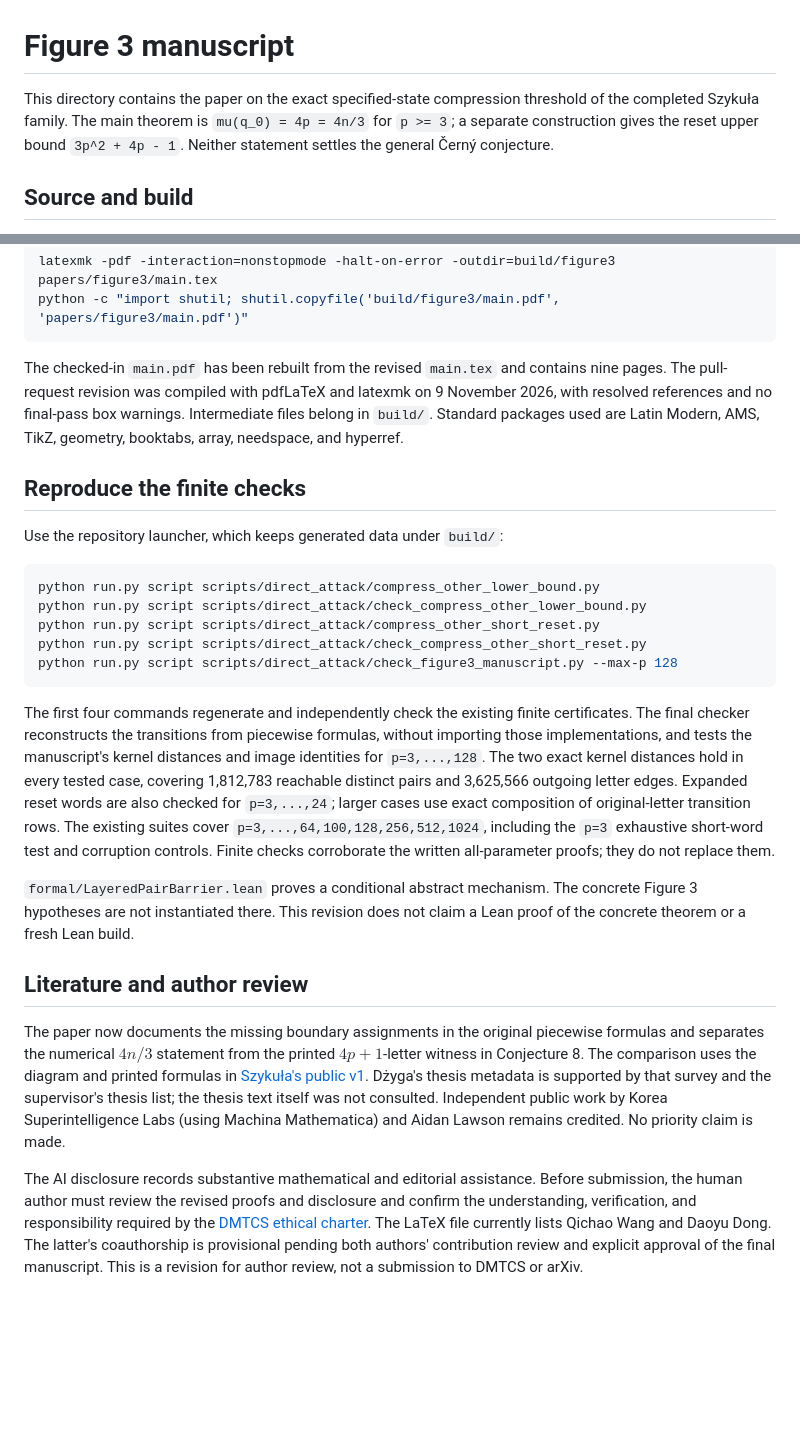
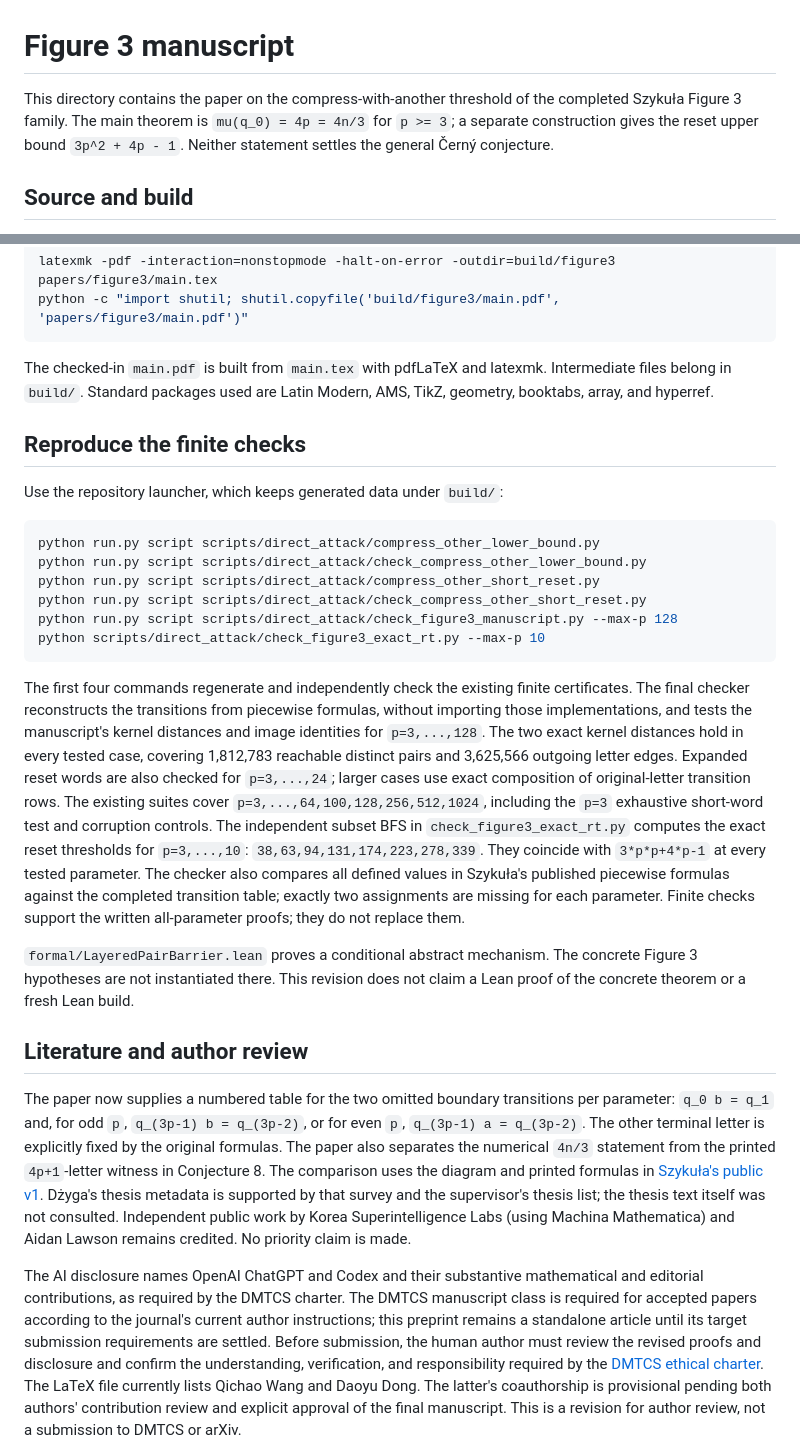
Before and after one commit to dongxuelian2/cerny-direct-attack, a Markdown page: papers/figure3/README.md, 2 parts joined by grey strips. Rendered like a GitHub page; blank space fills up the shorter version.

Commit message:
Document corrected boundary completion and independently exact small-p reset checks

````diff
--- a/papers/figure3/README.md
+++ b/papers/figure3/README.md
@@ -1,7 +1,7 @@
 # Figure 3 manuscript
 
-This directory contains the paper on the exact specified-state compression
-threshold of the completed Szykuła family. The main theorem is
+This directory contains the paper on the compress-with-another threshold
+of the completed Szykuła Figure 3 family. The main theorem is
 `mu(q_0) = 4p = 4n/3` for `p >= 3`; a separate construction gives the reset
 upper bound `3p^2 + 4p - 1`. Neither statement settles the general Černý
 conjecture.
@@ -22,12 +22,9 @@ latexmk -pdf -interaction=nonstopmode -halt-on-error -outdir=build/figure3 paper
 python -c "import shutil; shutil.copyfile('build/figure3/main.pdf', 'papers/figure3/main.pdf')"
 ```
 
-The checked-in `main.pdf` has been rebuilt from the revised `main.tex`
-and contains nine pages. The pull-request revision was compiled with pdfLaTeX
-and latexmk on 9 November 2026, with resolved references and no final-pass
-box warnings. Intermediate files
-belong in `build/`. Standard packages used are Latin Modern, AMS, TikZ,
-geometry, booktabs, array, needspace, and hyperref.
+The checked-in `main.pdf` is built from `main.tex` with pdfLaTeX and
+latexmk. Intermediate files belong in `build/`. Standard packages used
+are Latin Modern, AMS, TikZ, geometry, booktabs, array, and hyperref.
 
 ## Reproduce the finite checks
 
@@ -39,6 +36,7 @@ python run.py script scripts/direct_attack/check_compress_other_lower_bound.py
 python run.py script scripts/direct_attack/compress_other_short_reset.py
 python run.py script scripts/direct_attack/check_compress_other_short_reset.py
 python run.py script scripts/direct_attack/check_figure3_manuscript.py --max-p 128
+python scripts/direct_attack/check_figure3_exact_rt.py --max-p 10
 ```
 
 The first four commands regenerate and independently check the existing
@@ -50,8 +48,13 @@ The two exact kernel distances hold in every tested case, covering
 Expanded reset words are also checked for `p=3,...,24`; larger cases use
 exact composition of original-letter transition rows. The existing suites
 cover `p=3,...,64,100,128,256,512,1024`, including the `p=3` exhaustive
-short-word test and corruption controls. Finite checks
-corroborate the written all-parameter proofs; they do not replace them.
+short-word test and corruption controls. The independent subset BFS in `check_figure3_exact_rt.py` computes the exact
+reset thresholds for `p=3,...,10`: `38,63,94,131,174,223,278,339`.
+They coincide with `3*p*p+4*p-1` at every tested parameter. The checker
+also compares all defined values in Szykuła's published piecewise formulas
+against the completed transition table; exactly two assignments are missing
+for each parameter. Finite checks support the written all-parameter proofs;
+they do not replace them.
 
 `formal/LayeredPairBarrier.lean` proves a conditional abstract mechanism.
 The concrete Figure 3 hypotheses are not instantiated there. This revision
@@ -59,17 +62,23 @@ does not claim a Lean proof of the concrete theorem or a fresh Lean build.
 
 ## Literature and author review
 
-The paper now documents the missing boundary assignments in the original
-piecewise formulas and separates the numerical $4n/3$ statement from the
-printed $4p+1$-letter witness in Conjecture 8. The comparison uses the diagram
+The paper now supplies a numbered table for the two omitted boundary
+transitions per parameter: `q_0 b = q_1` and, for odd `p`,
+`q_(3p-1) b = q_(3p-2)`, or for even `p`,
+`q_(3p-1) a = q_(3p-2)`. The other terminal letter is explicitly fixed
+by the original formulas. The paper also separates the numerical `4n/3`
+statement from the printed `4p+1`-letter witness in Conjecture 8. The comparison uses the diagram
 and printed formulas in [Szykuła's public v1](https://arxiv.org/abs/2608.24245v1).
 Dżyga's thesis metadata is supported by that survey and the supervisor's
 thesis list; the thesis text itself was not consulted. Independent public
 work by Korea Superintelligence Labs (using Machina Mathematica) and Aidan
 Lawson remains credited. No priority claim is made.
 
-The AI disclosure records substantive mathematical and editorial
-assistance. Before submission, the human author must review the revised
+The AI disclosure names OpenAI ChatGPT and Codex and their substantive
+mathematical and editorial contributions, as required by the DMTCS charter.
+The DMTCS manuscript class is required for accepted papers according to
+the journal's current author instructions; this preprint remains a standalone
+article until its target submission requirements are settled. Before submission, the human author must review the revised
 proofs and disclosure and confirm the understanding, verification, and
 responsibility required by the
 [DMTCS ethical charter](https://manager.episciences.org/dmtcs/page/ethical-charter).
````
